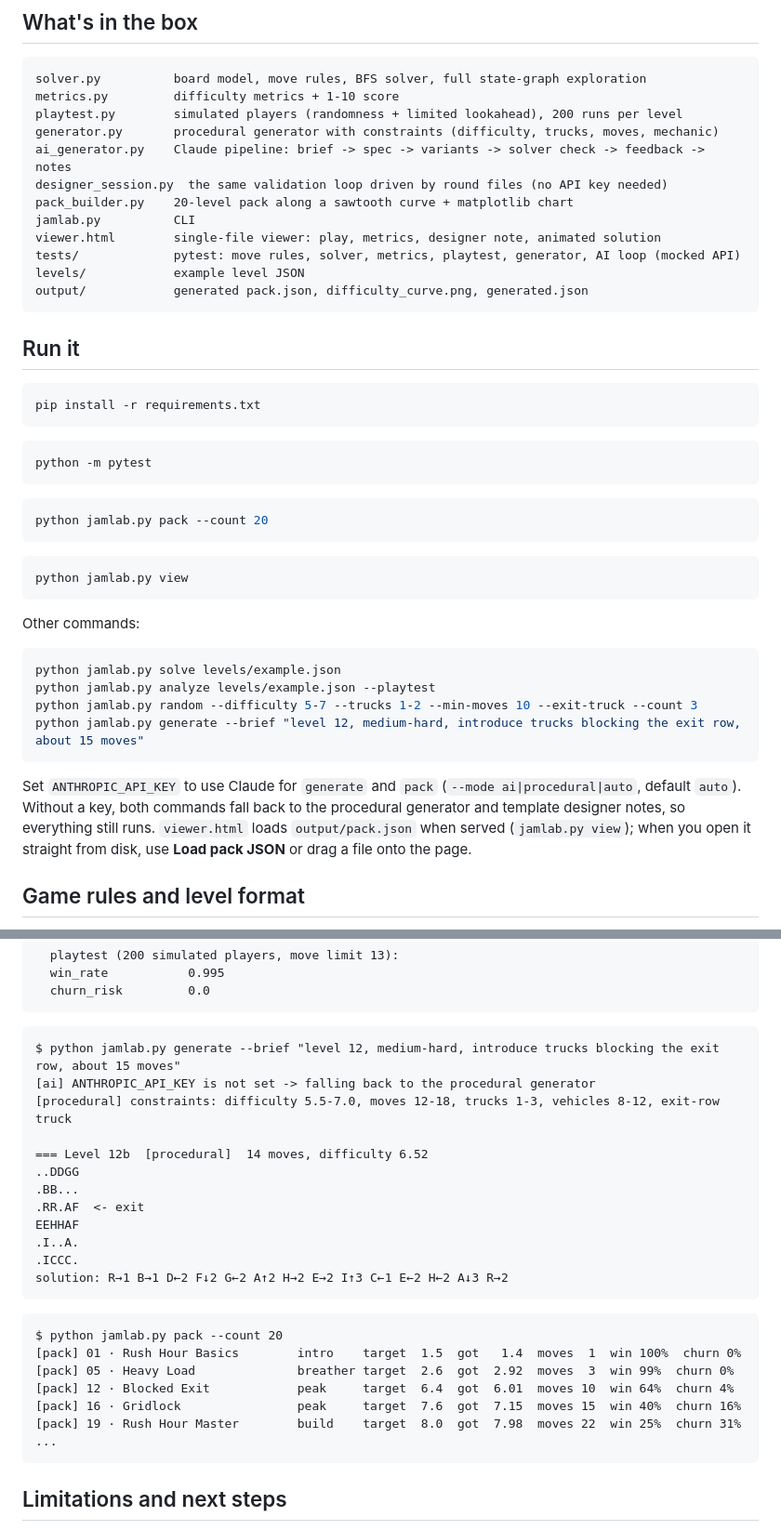
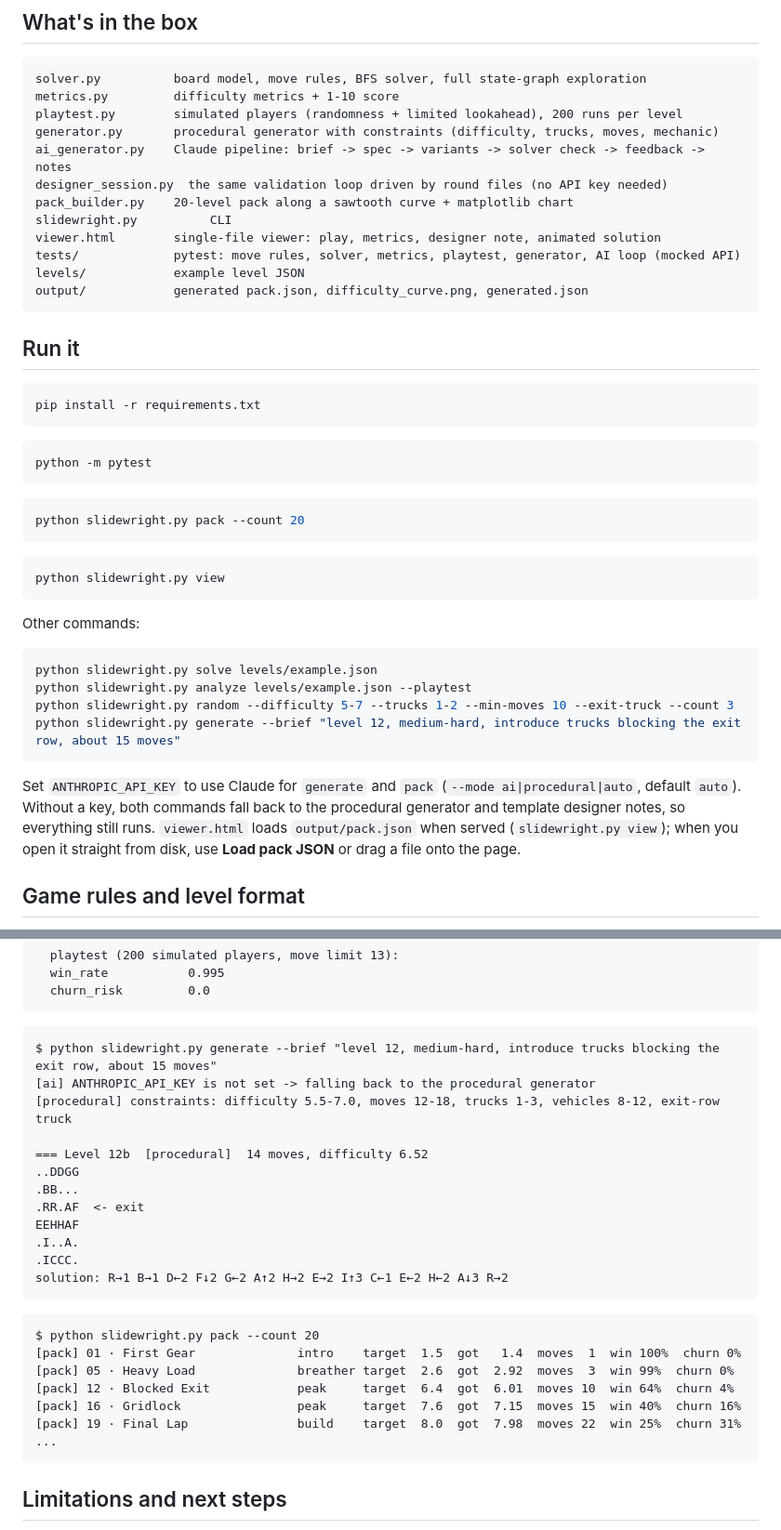
Before and after one commit to erenyagmur/slidewright, a Markdown page: README.md, 2 parts joined by grey strips. Shown at 93% size. Drawn GitHub-style.

````diff
--- a/README.md
+++ b/README.md
@@ -37,7 +37,7 @@ generator.py       procedural generator with constraints (difficulty, trucks, mo
 ai_generator.py    Claude pipeline: brief -> spec -> variants -> solver check -> feedback -> notes
 designer_session.py  the same validation loop driven by round files (no API key needed)
 pack_builder.py    20-level pack along a sawtooth curve + matplotlib chart
-jamlab.py          CLI
+slidewright.py          CLI
 viewer.html        single-file viewer: play, metrics, designer note, animated solution
 tests/             pytest: move rules, solver, metrics, playtest, generator, AI loop (mocked API)
 levels/            example level JSON
@@ -55,25 +55,25 @@ python -m pytest
 ```
 
 ```bash
-python jamlab.py pack --count 20
+python slidewright.py pack --count 20
 ```
 
 ```bash
-python jamlab.py view
+python slidewright.py view
 ```
 
 Other commands:
 
 ```bash
-python jamlab.py solve levels/example.json
-python jamlab.py analyze levels/example.json --playtest
-python jamlab.py random --difficulty 5-7 --trucks 1-2 --min-moves 10 --exit-truck --count 3
-python jamlab.py generate --brief "level 12, medium-hard, introduce trucks blocking the exit row, about 15 moves"
+python slidewright.py solve levels/example.json
+python slidewright.py analyze levels/example.json --playtest
+python slidewright.py random --difficulty 5-7 --trucks 1-2 --min-moves 10 --exit-truck --count 3
+python slidewright.py generate --brief "level 12, medium-hard, introduce trucks blocking the exit row, about 15 moves"
 ```
 
 Set `ANTHROPIC_API_KEY` to use Claude for `generate` and `pack` (`--mode ai|procedural|auto`, default `auto`).
 Without a key, both commands fall back to the procedural generator and template designer notes, so everything
-still runs. `viewer.html` loads `output/pack.json` when served (`jamlab.py view`); when you open it straight from disk,
+still runs. `viewer.html` loads `output/pack.json` when served (`slidewright.py view`); when you open it straight from disk,
 use **Load pack JSON** or drag a file onto the page.
 
 ## Game rules and level format
@@ -271,7 +271,7 @@ DD.BEE
 ```
 
 ```
-$ python jamlab.py generate --brief "level 12, medium-hard, introduce trucks blocking the exit row, about 15 moves"
+$ python slidewright.py generate --brief "level 12, medium-hard, introduce trucks blocking the exit row, about 15 moves"
 [ai] ANTHROPIC_API_KEY is not set -> falling back to the procedural generator
 [procedural] constraints: difficulty 5.5-7.0, moves 12-18, trucks 1-3, vehicles 8-12, exit-row truck
 
@@ -286,12 +286,12 @@ solution: R→1 B→1 D←2 F↓2 G←2 A↑2 H→2 E→2 I↑3 C←1 E←2 H←
 ```
 
 ```
-$ python jamlab.py pack --count 20
-[pack] 01 · Rush Hour Basics        intro    target  1.5  got   1.4  moves  1  win 100%  churn 0%
+$ python slidewright.py pack --count 20
+[pack] 01 · First Gear              intro    target  1.5  got   1.4  moves  1  win 100%  churn 0%
 [pack] 05 · Heavy Load              breather target  2.6  got  2.92  moves  3  win 99%  churn 0%
 [pack] 12 · Blocked Exit            peak     target  6.4  got  6.01  moves 10  win 64%  churn 4%
 [pack] 16 · Gridlock                peak     target  7.6  got  7.15  moves 15  win 40%  churn 16%
-[pack] 19 · Rush Hour Master        build    target  8.0  got  7.98  moves 22  win 25%  churn 31%
+[pack] 19 · Final Lap               build    target  8.0  got  7.98  moves 22  win 25%  churn 31%
 ...
 ```
 
````
Also changed, not shown: other parts of README.md (+12 -12 lines), docs/viewer_dark.png, docs/viewer_light.png, output/difficulty_curve.png, 6 other files.
